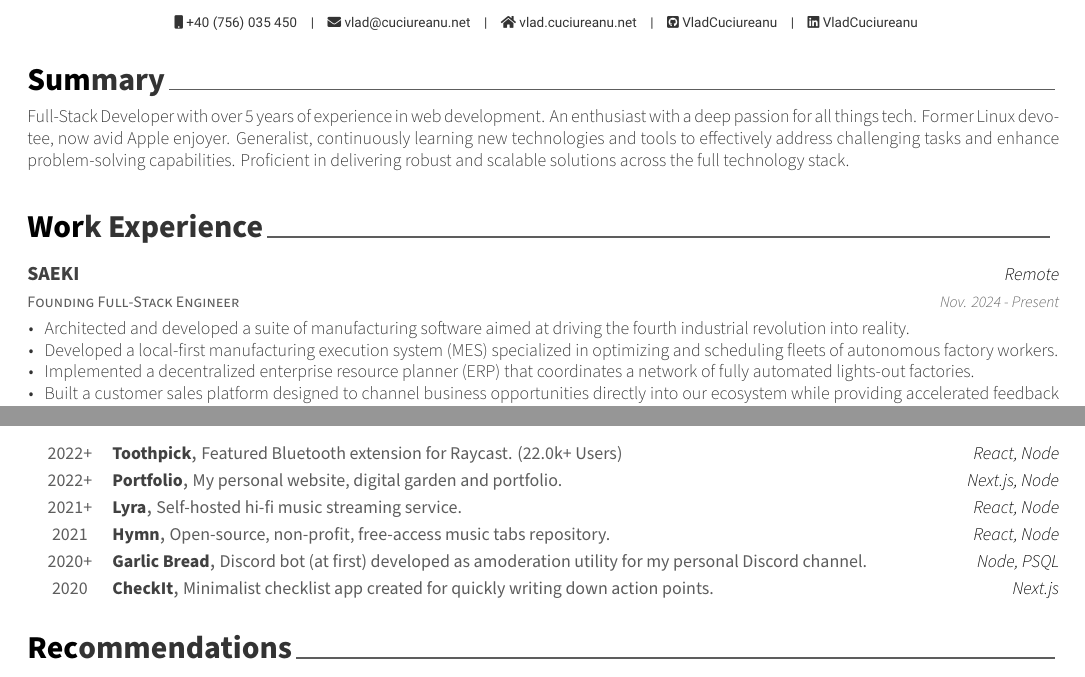
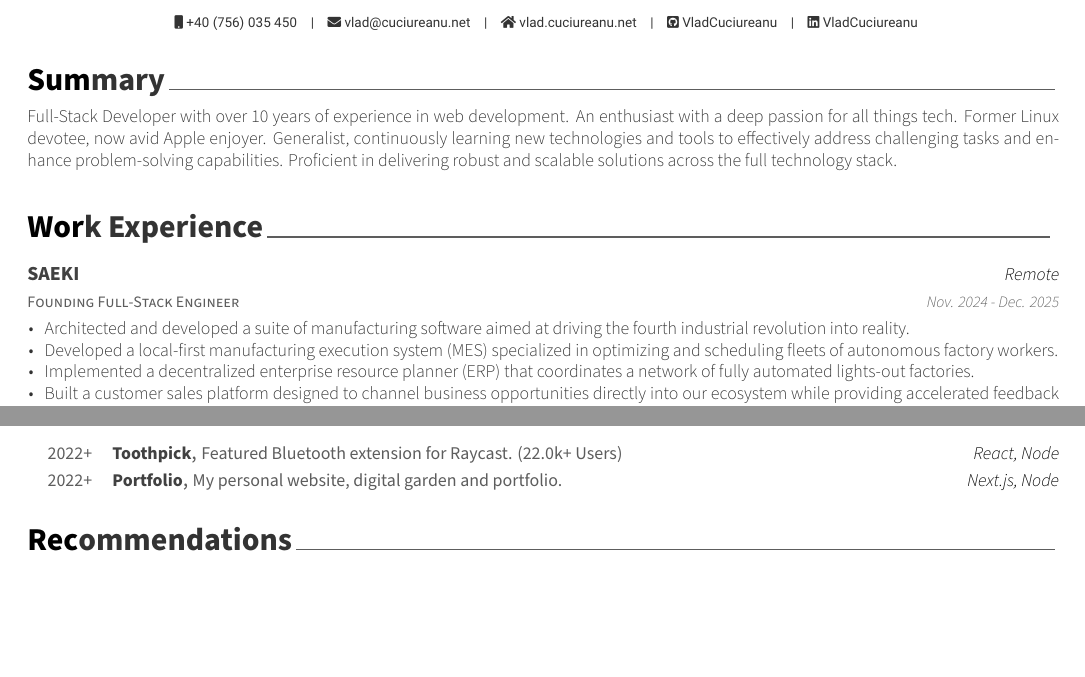
Before and after one commit to VladCuciureanu/Carrie, a LaTeX CV (resume.tex, which reads resume/experience.tex, resume/oss.tex, resume/summary.tex): two parts of pages 1 and 2 of 2, joined at a grey line, cut so that both start at the same text, the shorter picture padded with empty space. Compiled offline with XeLaTeX.

Commit message:
feat: Close out SAEKI role and hide legacy OSS projects

```diff
--- a/resume/experience.tex
+++ b/resume/experience.tex
@@ -11,7 +11,7 @@
     {Founding Full-Stack Engineer} % Job title
     {\href{https://saeki.ch}{SAEKI}} % Organization
     {Remote} % Location
-    {Nov. 2024 - Present} % Date(s)
+    {Nov. 2024 - Dec. 2025} % Date(s)
     {
       \begin{cvitems} % Description(s) of tasks/responsibilities
         \item {Architected and developed a suite of manufacturing software aimed at driving the fourth industrial revolution into reality.}
--- a/resume/oss.tex
+++ b/resume/oss.tex
@@ -80,32 +80,32 @@
     {2022+} % Date(s)
 
 %---------------------------------------------------------
-  \cvhonor
-    {\href{https://github.com/VladCuciureanu/Lyra}{Lyra}} % Project
-    {Self‑hosted hi-fi music streaming service.} % Description
-    {React, Node} % Technologies
-    {2021+} % Date(s)
+%   \cvhonor
+%     {\href{https://github.com/VladCuciureanu/Lyra}{Lyra}} % Project
+%     {Self‑hosted hi-fi music streaming service.} % Description
+%     {React, Node} % Technologies
+%     {2021+} % Date(s)
 
 %---------------------------------------------------------
-  \cvhonor
-    {\href{https://github.com/VladCuciureanu/Hymn}{Hymn}} % Project
-    {Open-source, non-profit, free-access music tabs repository.} % Description
-    {React, Node} % Technologies
-    {2021} % Date(s)
+%   \cvhonor
+%     {\href{https://github.com/VladCuciureanu/Hymn}{Hymn}} % Project
+%     {Open-source, non-profit, free-access music tabs repository.} % Description
+%     {React, Node} % Technologies
+%     {2021} % Date(s)
 
 %---------------------------------------------------------
-  \cvhonor
-    {\href{https://github.com/VladCuciureanu/GarlicBread}{Garlic Bread}} % Project
-    {Discord bot (at first) developed as amoderation utility for my personal Discord channel.} % Description
-    {Node, PSQL} % Technologies
-    {2020+} % Date(s)
+%   \cvhonor
+%     {\href{https://github.com/VladCuciureanu/GarlicBread}{Garlic Bread}} % Project
+%     {Discord bot (at first) developed as amoderation utility for my personal Discord channel.} % Description
+%     {Node, PSQL} % Technologies
+%     {2020+} % Date(s)
 
 %---------------------------------------------------------
-  \cvhonor
-    {\href{https://github.com/VladCuciureanu/CheckIt}{CheckIt}} % Project
-    {Minimalist checklist app created for quickly writing down action points.} % Description
-    {Next.js} % Technologies
-    {2020} % Date(s)
+%   \cvhonor
+%     {\href{https://github.com/VladCuciureanu/CheckIt}{CheckIt}} % Project
+%     {Minimalist checklist app created for quickly writing down action points.} % Description
+%     {Next.js} % Technologies
+%     {2020} % Date(s)
 
 %---------------------------------------------------------
 \end{cvhonors}
--- a/resume/summary.tex
+++ b/resume/summary.tex
@@ -10,5 +10,5 @@
 \begin{cvparagraph}
 
 %---------------------------------------------------------
-Full-Stack Developer with over 5 years of experience in web development. An enthusiast with a deep passion for all things tech. Former Linux devotee, now avid Apple enjoyer. Generalist, continuously learning new technologies and tools to effectively address challenging tasks and enhance problem-solving capabilities. Proficient in delivering robust and scalable solutions across the full technology stack.
+Full-Stack Developer with over 10 years of experience in web development. An enthusiast with a deep passion for all things tech. Former Linux devotee, now avid Apple enjoyer. Generalist, continuously learning new technologies and tools to effectively address challenging tasks and enhance problem-solving capabilities. Proficient in delivering robust and scalable solutions across the full technology stack.
 \end{cvparagraph}
```
